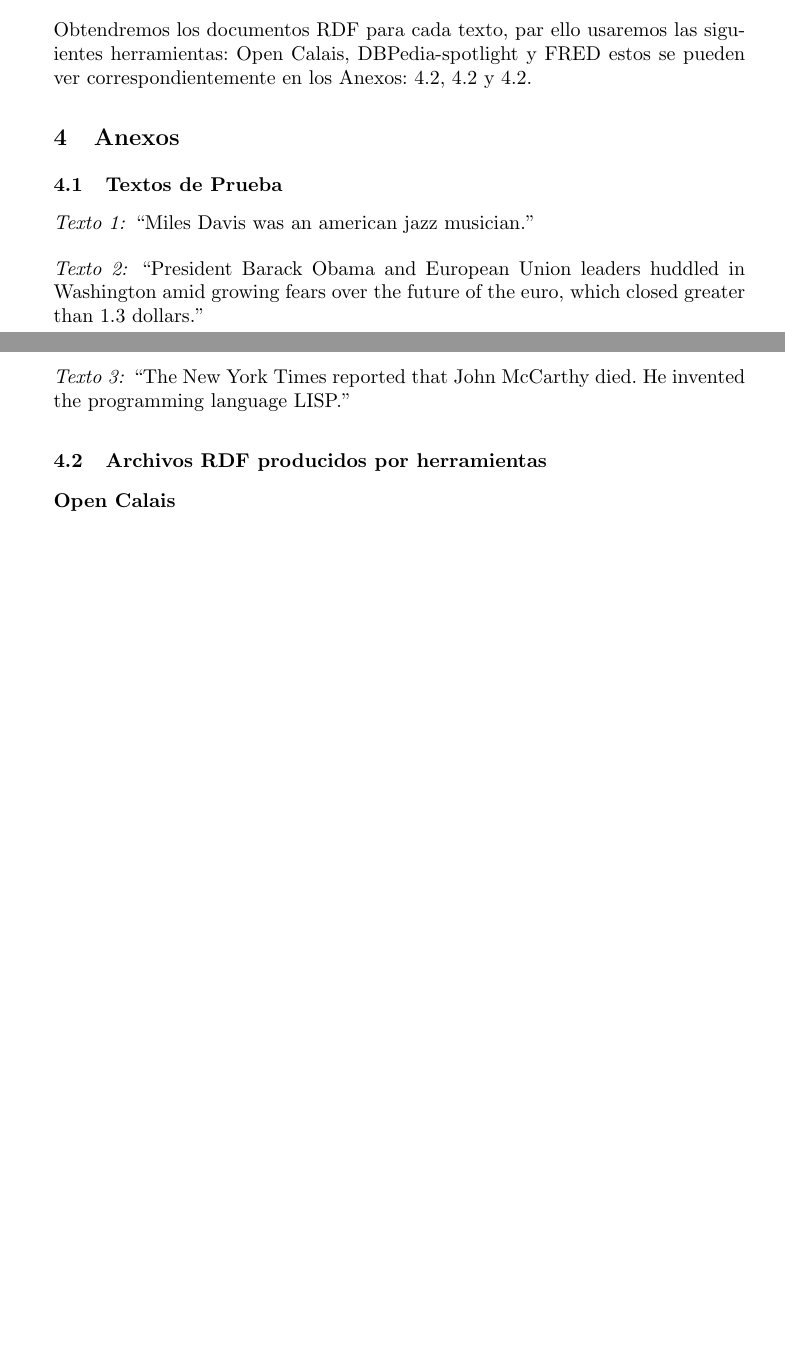
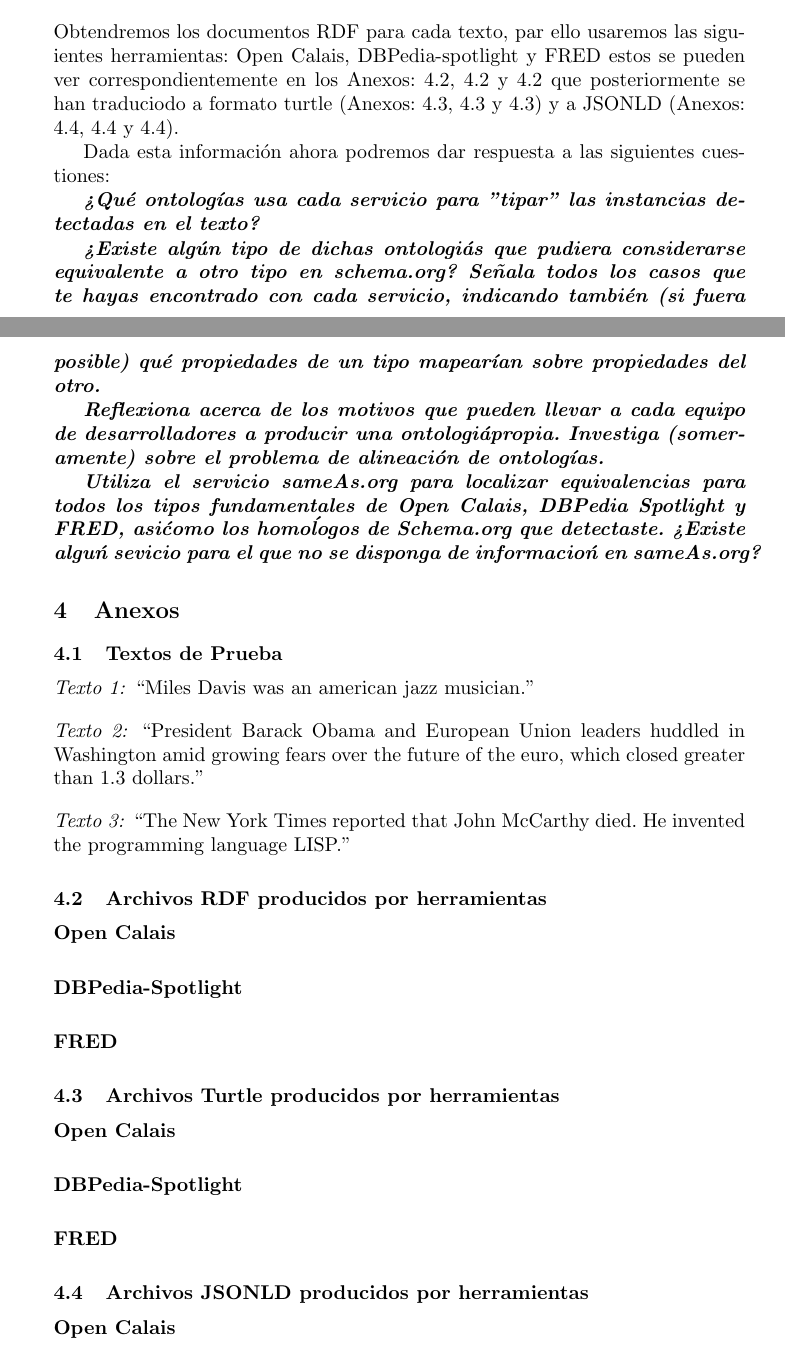
Before and after one commit to Llambi/Web_Semantica, a LaTeX paper (RDF/rdf.tex): two parts of pages 2 and 3 of 3, joined at a grey line, cut so that both start at the same text, the shorter picture padded with empty space. Compiled offline with pdfLaTeX.

Commit message:
[FEATURE] Añadidas preguntas al segundo ejercicio

```diff
--- a/RDF/rdf.tex
+++ b/RDF/rdf.tex
@@ -2,7 +2,8 @@
 \usepackage[colorlinks,citecolor=black,urlcolor=black,linkcolor=black,bookmarks=false,hypertexnames=true]{hyperref}
 \usepackage{listingsutf8}
 \usepackage{graphicx}
-
+\usepackage[utf8]{inputenc}
+\DeclareUnicodeCharacter{0301}{\'}
 
 \begin{document}
 \title{Práctica 9 - Tripletas RDF}
@@ -96,9 +97,24 @@
 \href{https://www.refinitiv.com/en/products/intelligent-tagging-text-analytics}{Open Calais},
 \href{https://www.dbpedia-spotlight.org/demo/}{DBPedia-spotlight} y
 \href{http://wit.istc.cnr.it/stlab-tools/fred/demo/?}{FRED}
-estos se pueden ver correspondientemente en los Anexos: \ref{OpenCalaisRDF}, \ref{DBPediaRDF} y \ref{FREDRDF}.
+estos se pueden ver correspondientemente en los Anexos: \ref{OpenCalaisRDF}, \ref{DBPediaRDF} y \ref{FREDRDF}
+que posteriormente se han traduciodo a formato turtle (Anexos: \ref{OpenCalaisTurtle}, \ref{DBPediaTurtle} y \ref{FREDTurtle})
+y a JSONLD (Anexos: \ref{OpenCalaisJSON}, \ref{DBPediaJSON} y \ref{FREDJSON}).
 
+Dada esta información ahora podremos dar respuesta a las siguientes cuestiones:
 
+\textbf{\textit{¿Qué ontologías usa cada servicio para "tipar" las instancias detectadas en el texto?}}
+
+\textbf{\textit{¿Existe algún tipo de dichas ontologías que pudiera considerarse equivalente a otro tipo en schema.org?
+Señala todos los casos que te hayas encontrado con cada servicio, indicando también (si fuera posible) qué propiedades
+de un tipo mapearían sobre propiedades del otro.}}
+
+\textbf{\textit{Reflexiona acerca de los motivos que pueden llevar a cada equipo de desarrolladores a producir una ontologíapropia.
+Investiga (someramente) sobre el problema de alineación de ontologías.}}
+
+\textbf{\textit{Utiliza el servicio sameAs.org para localizar equivalencias para todos los tipos fundamentales de Open Calais, DBPedia
+Spotlight y FRED, así como los homólogos de Schema.org que detectaste. ¿Existe algún sevicio para el que no se disponga de información
+en sameAs.org?}}
 
 \section{Anexos}
 
@@ -116,14 +132,40 @@
 \subsection{Archivos RDF producidos por herramientas}
 
 \subsubsection{Open Calais}\label{OpenCalaisRDF}
-%\lstinputlisting[language=XML, firstline=1, lastline=25, breaklines, caption={Archivo RDF con la información estructurada del texto 1.}]{resources/OpenCalaisText1.rdf}
-%\lstinputlisting[language=XML, lastline=50, breaklines, caption={Archivo RDF con la información estructurada del texto 2.}]{resources/OpenCalaisText2.rdf}
-%\lstinputlisting[language=XML, lastline=50, breaklines, caption={Archivo RDF con la información estructurada del texto 3.}]{resources/OpenCalaisText3.rdf}
+%\lstinputlisting[language=XML, firstline=1, lastline=25, breaklines, caption={Archivo RDF con la información estructurada del texto 1.}]{resources/OpenCalais/OpenCalaisText1.rdf}
+%\lstinputlisting[language=XML, lastline=50, breaklines, caption={Archivo RDF con la información estructurada del texto 2.}]{resources/OpenCalais/OpenCalaisText2.rdf}
+%\lstinputlisting[language=XML, lastline=50, breaklines, caption={Archivo RDF con la información estructurada del texto 3.}]{resources/OpenCalais/OpenCalaisText3.rdf}
 
 \subsubsection{DBPedia-Spotlight}\label{DBPediaRDF}
 \subsubsection{FRED}\label{FREDRDF}
-%\lstinputlisting[language=XML, firstline=1, lastline=25, breaklines, caption={Archivo RDF con la información estructurada del texto 1.}]{resources/FredText1.rdf}
-%\lstinputlisting[language=XML, lastline=50, breaklines, caption={Archivo RDF con la información estructurada del texto 2.}]{resources/FredText2.rdf}
-%\lstinputlisting[language=XML, lastline=50, breaklines, caption={Archivo RDF con la información estructurada del texto 3.}]{resources/FredText3.rdf}
+%\lstinputlisting[language=XML, firstline=1, lastline=25, breaklines, caption={Archivo RDF con la información estructurada del texto 1.}]{resources/Fred/FredText1.rdf}
+%\lstinputlisting[language=XML, lastline=50, breaklines, caption={Archivo RDF con la información estructurada del texto 2.}]{resources/Fred/FredText2.rdf}
+%\lstinputlisting[language=XML, lastline=50, breaklines, caption={Archivo RDF con la información estructurada del texto 3.}]{resources/Fred/FredText3.rdf}
+
+\subsection{Archivos Turtle producidos por herramientas}
+
+\subsubsection{Open Calais}\label{OpenCalaisTurtle}
+%\lstinputlisting[language=XML, firstline=1, lastline=25, breaklines, caption={Archivo RDF con la información estructurada del texto 1.}]{resources/OpenCalais/OpenCalaisText1.ttl}
+%\lstinputlisting[language=XML, lastline=50, breaklines, caption={Archivo RDF con la información estructurada del texto 2.}]{resources/OpenCalais/OpenCalaisText2.ttl}
+%\lstinputlisting[language=XML, lastline=50, breaklines, caption={Archivo RDF con la información estructurada del texto 3.}]{resources/OpenCalais/OpenCalaisText3.ttl}
+
+\subsubsection{DBPedia-Spotlight}\label{DBPediaTurtle}
+\subsubsection{FRED}\label{FREDTurtle}
+%\lstinputlisting[language=XML, firstline=1, lastline=25, breaklines, caption={Archivo RDF con la información estructurada del texto 1.}]{resources/Fred/FredText1.ttl}
+%\lstinputlisting[language=XML, lastline=50, breaklines, caption={Archivo RDF con la información estructurada del texto 2.}]{resources/Fred/FredText2.ttl}
+%\lstinputlisting[language=XML, lastline=50, breaklines, caption={Archivo RDF con la información estructurada del texto 3.}]{resources/Fred/FredText3.ttl}
+
+\subsection{Archivos JSONLD producidos por herramientas}
+
+\subsubsection{Open Calais}\label{OpenCalaisJSON}
+%\lstinputlisting[language=XML, firstline=1, lastline=25, breaklines, caption={Archivo RDF con la información estructurada del texto 1.}]{resources/OpenCalais/OpenCalaisText1.json}
+%\lstinputlisting[language=XML, lastline=50, breaklines, caption={Archivo RDF con la información estructurada del texto 2.}]{resources/OpenCalais/OpenCalaisText2.json}
+%\lstinputlisting[language=XML, lastline=50, breaklines, caption={Archivo RDF con la información estructurada del texto 3.}]{resources/OpenCalais/OpenCalaisText3.json}
+
+\subsubsection{DBPedia-Spotlight}\label{DBPediaJSON}
+\subsubsection{FRED}\label{FREDJSON}
+%\lstinputlisting[language=XML, firstline=1, lastline=25, breaklines, caption={Archivo RDF con la información estructurada del texto 1.}]{resources/Fred/FredText1.json}
+%\lstinputlisting[language=XML, lastline=50, breaklines, caption={Archivo RDF con la información estructurada del texto 2.}]{resources/Fred/FredText2.json}
+%\lstinputlisting[language=XML, lastline=50, breaklines, caption={Archivo RDF con la información estructurada del texto 3.}]{resources/Fred/FredText3.json}
 
 \end{document}
```
Also changed, not shown: RDF/rdf.pdf, 4 other files.
